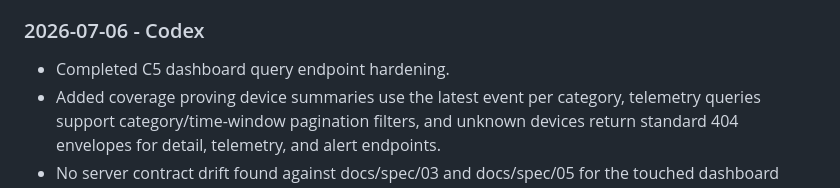
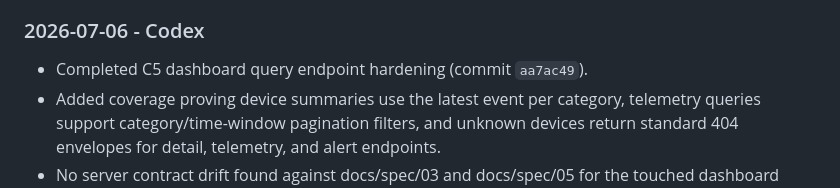
Before and after one commit to Abdulrehman-glitch/SentinelX, a Markdown page: Sentinelx_IOS/docs/STATUS.md, the part around the change. GitHub-like rendering.

Commit message:
docs: record C5 dashboard query commit

```diff
--- a/Sentinelx_IOS/docs/STATUS.md
+++ b/Sentinelx_IOS/docs/STATUS.md
@@ -82,7 +82,7 @@ This file is the shared coordination log for Claude Code and Codex.
 
 ### 2026-07-06 - Codex
 
-- Completed C5 dashboard query endpoint hardening.
+- Completed C5 dashboard query endpoint hardening (commit `aa7ac49`).
 - Added coverage proving device summaries use the latest event per category,
   telemetry queries support category/time-window pagination filters, and
   unknown devices return standard 404 envelopes for detail, telemetry, and
```
Also changed, not shown: Sentinelx_IOS/docs/CODEX_ROADMAP.md (+2 -2 lines).
